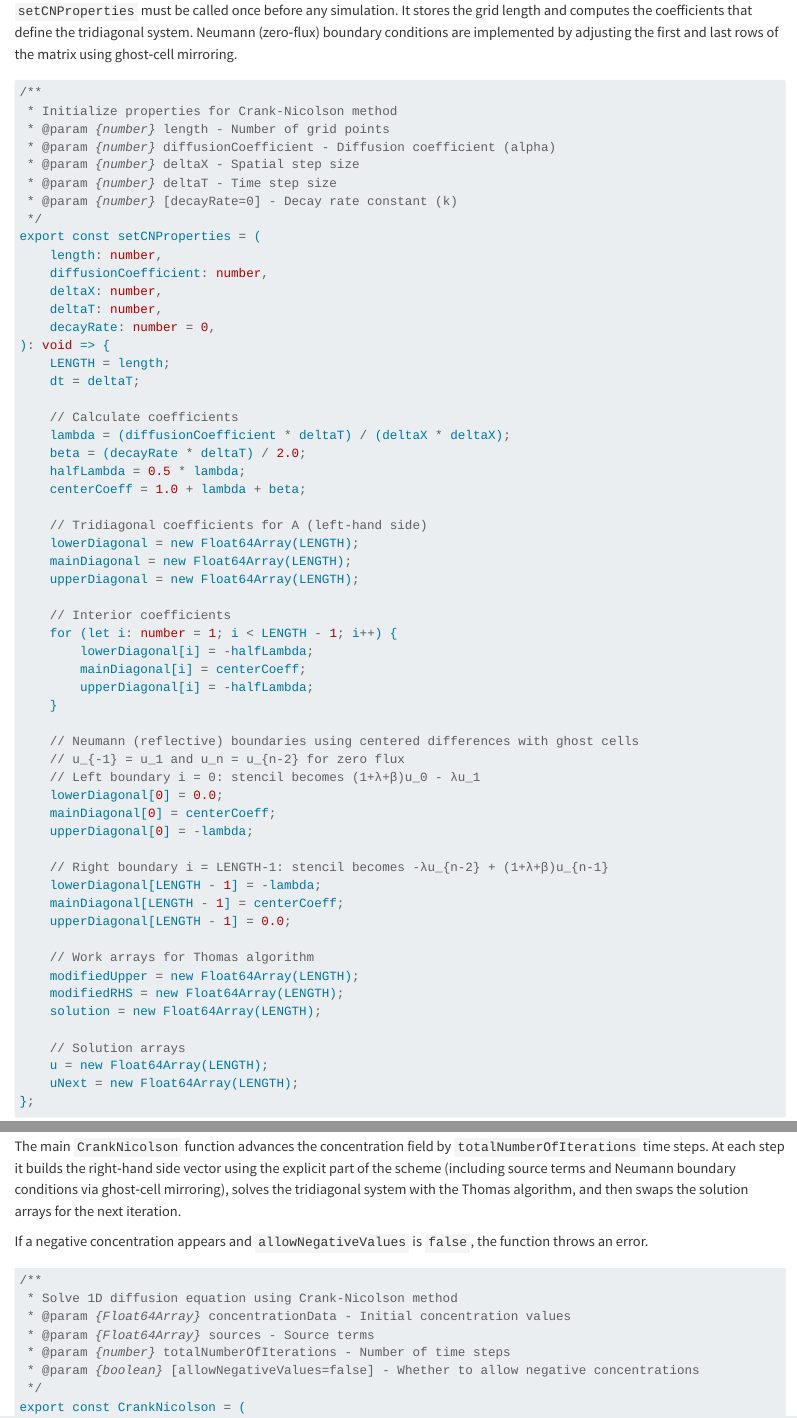
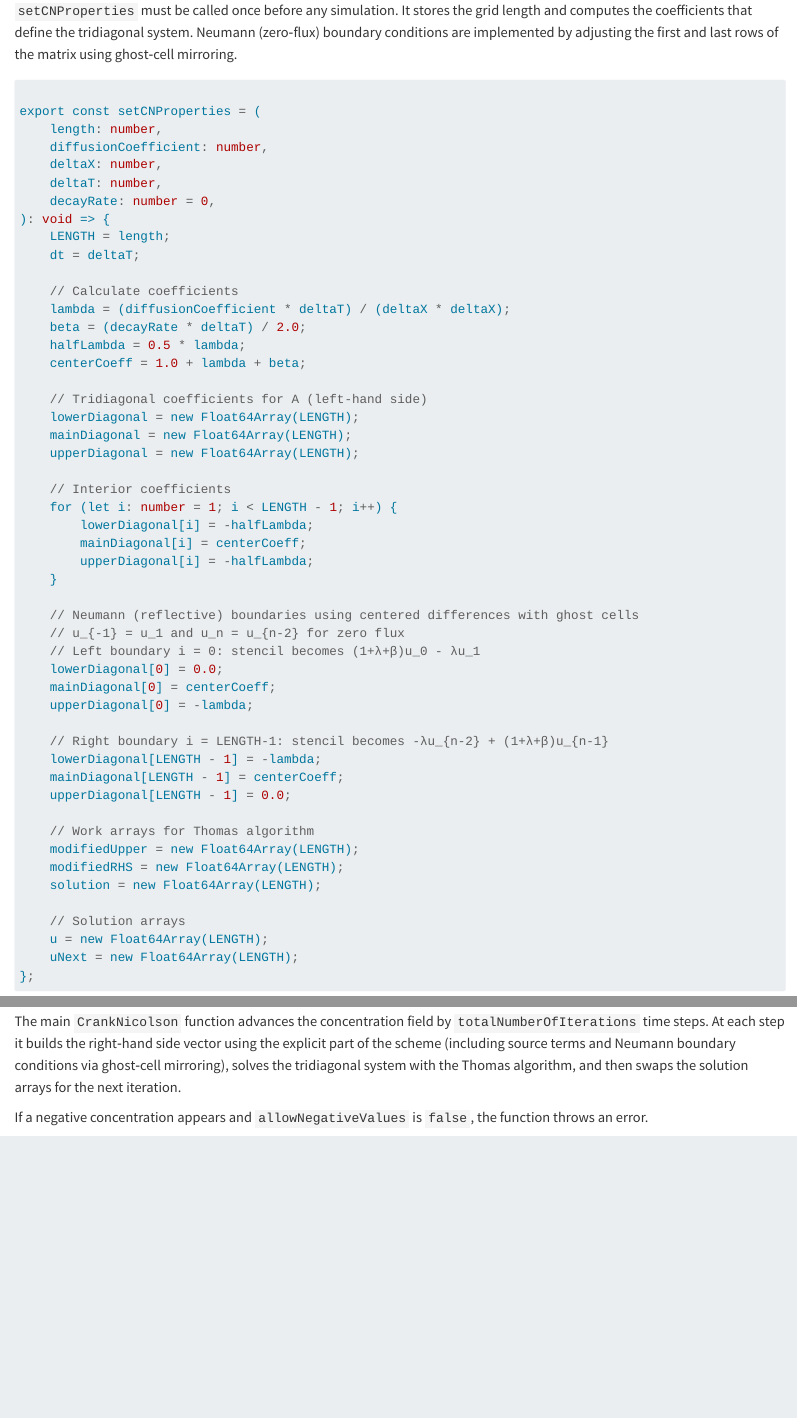
Before and after one commit to CritalMediumBlue/diffusionForBacteria, a Quarto document (literate/markdown/crankNicolson.qmd): the page in a window 1100 px wide, from 920 px down, and a second part further down, joined at a grey line. Rendered offline with R 4.5, knitr and Pandoc in place of Quarto, with nearby package versions.

Commit message:
docs: remove JSDoc comments from Crank-Nicolson functions

````diff
--- a/literate/markdown/crankNicolson.qmd
+++ b/literate/markdown/crankNicolson.qmd
@@ -56,14 +56,7 @@ implemented by adjusting the first and last rows of the matrix using
 ghost‑cell mirroring.
 
 ```{.typescript #cn-set-properties}
-/**
- * Initialize properties for Crank-Nicolson method
- * @param {number} length - Number of grid points
- * @param {number} diffusionCoefficient - Diffusion coefficient (alpha)
- * @param {number} deltaX - Spatial step size
- * @param {number} deltaT - Time step size
- * @param {number} [decayRate=0] - Decay rate constant (k)
- */
+
 export const setCNProperties = (
     length: number,
     diffusionCoefficient: number,
@@ -128,13 +121,7 @@ If a negative concentration appears and `allowNegativeValues` is
 `false`, the function throws an error.
 
 ```{.typescript #cn-main-function}
-/**
- * Solve 1D diffusion equation using Crank-Nicolson method
- * @param {Float64Array} concentrationData - Initial concentration values
- * @param {Float64Array} sources - Source terms
- * @param {number} totalNumberOfIterations - Number of time steps
- * @param {boolean} [allowNegativeValues=false] - Whether to allow negative concentrations
- */
+
 export const CrankNicolson = (
     concentrationData: Float64Array,
     sources: Float64Array,
````
